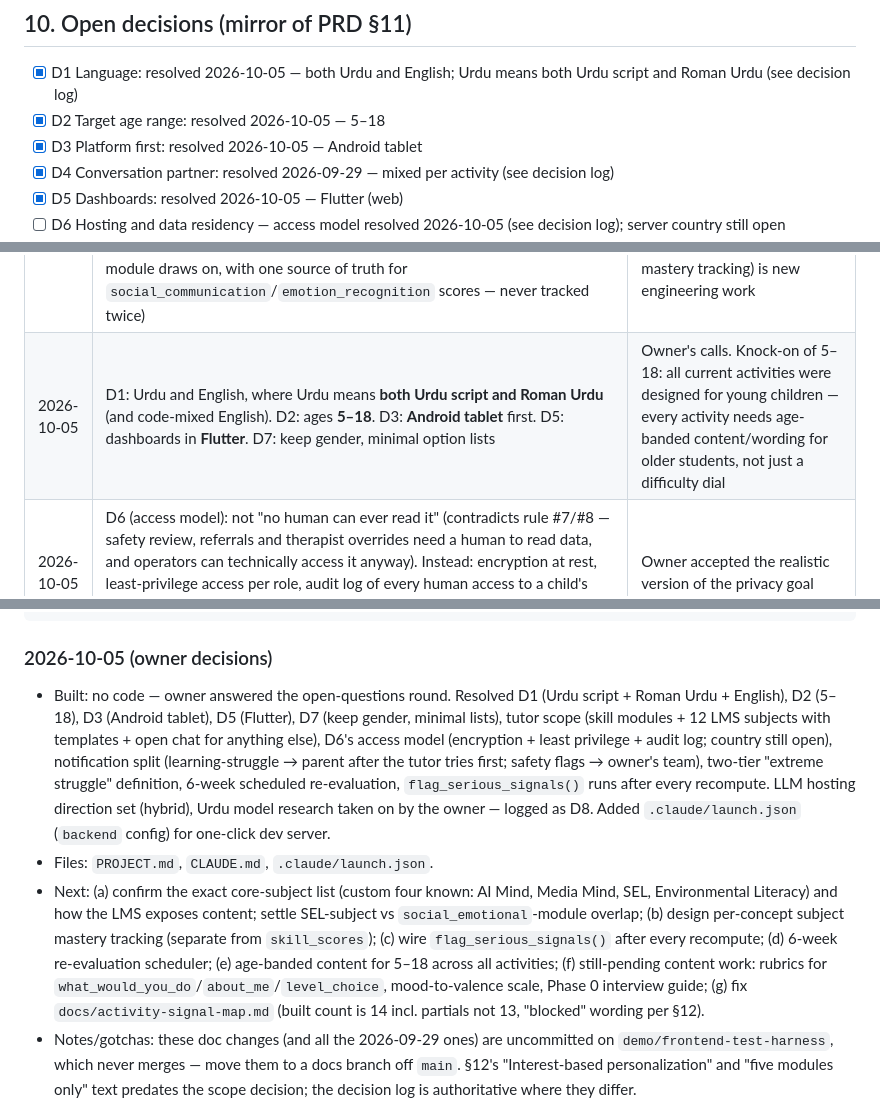
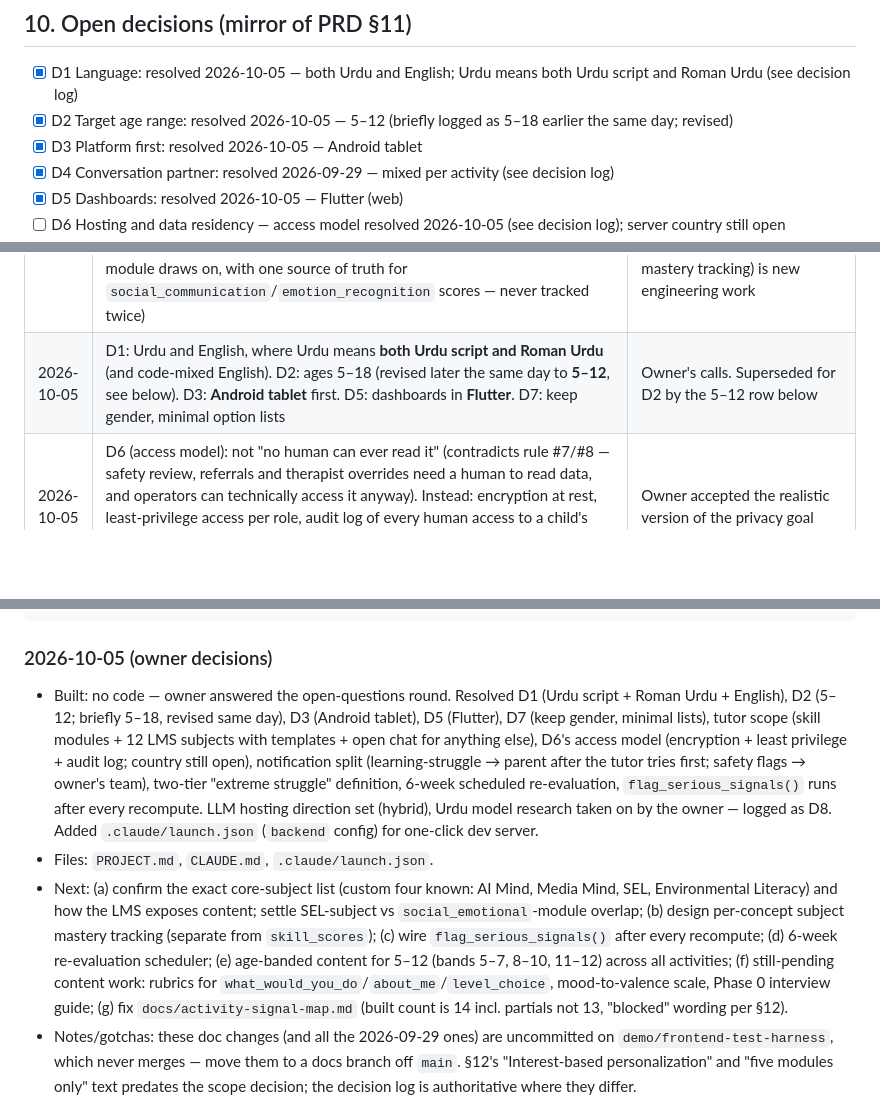
Before and after one commit to swatiXO/learning-ecosystem, a Markdown page: CLAUDE.md, 3 parts joined by grey strips. Rendered like a GitHub page; blank space fills up the shorter version.

Commit message:
docs: revise D2 target age range to 5-12 (bands 5-7, 8-10, 11-12)
Co-Authored-By: Claude Opus 5.5 <noreply@anthropic.com>

````diff
--- a/CLAUDE.md
+++ b/CLAUDE.md
@@ -249,7 +249,7 @@ pytest
 ## 10. Open decisions (mirror of PRD §11)
 
 - [x] D1 Language: resolved 2026-10-05 — both Urdu and English; Urdu means both Urdu script and Roman Urdu (see decision log)
-- [x] D2 Target age range: resolved 2026-10-05 — 5–18
+- [x] D2 Target age range: resolved 2026-10-05 — 5–12 (briefly logged as 5–18 earlier the same day; revised)
 - [x] D3 Platform first: resolved 2026-10-05 — Android tablet
 - [x] D4 Conversation partner: resolved 2026-09-29 — mixed per activity (see decision log)
 - [x] D5 Dashboards: resolved 2026-10-05 — Flutter (web)
@@ -282,5 +282,5 @@ Record every decision here with its date and reason.
 | 2026-10-05 | **LMS is the lesson-content source.** Subject content comes straight from the owner's LMS. The 12 subjects = Pakistan's core school subjects (maths, science, English, Urdu, etc. — exact list to be confirmed) + four custom subjects: **AI Mind**, **Media Mind**, **Social and Emotional Learning**, **Environmental Literacy**. Open question: how the SEL *subject* relates to the existing `social_emotional` skill *module* (likely: SEL lessons are content the module draws on, with one source of truth for `social_communication`/`emotion_recognition` scores — never tracked twice) | Owner's call; avoids authoring subject content twice. LMS integration (API/export format, how lessons map to concepts for per-concept mastery tracking) is new engineering work |
-| 2026-10-05 | D1: Urdu and English, where Urdu means **both Urdu script and Roman Urdu** (and code-mixed English). D2: ages **5–18**. D3: **Android tablet** first. D5: dashboards in **Flutter**. D7: keep gender, minimal option lists | Owner's calls. Knock-on of 5–18: all current activities were designed for young children — every activity needs age-banded content/wording for older students, not just a difficulty dial |
+| 2026-10-05 | D1: Urdu and English, where Urdu means **both Urdu script and Roman Urdu** (and code-mixed English). D2: ages 5–18 (revised later the same day to **5–12**, see below). D3: **Android tablet** first. D5: dashboards in **Flutter**. D7: keep gender, minimal option lists | Owner's calls. Superseded for D2 by the 5–12 row below |
 | 2026-10-05 | D6 (access model): not "no human can ever read it" (contradicts rule #7/#8 — safety review, referrals and therapist overrides need a human to read data, and operators can technically access it anyway). Instead: encryption at rest, least-privilege access per role, audit log of every human access to a child's data, raw audio/video kept on-device where possible. Server country still open | Owner accepted the realistic version of the privacy goal |
 | 2026-10-05 | Notifications split in two. **Learning-struggle notices** ("finding fractions tricky, here's how to help") go to the parent/guardian, but only after the tutor has tried other approaches first. **Serious safety flags** (`flag_serious_signals()`, disclosure of harm/distress) go to the owner's own team, who review and decide whether to contact the family — never auto-sent to the parent. `flag_serious_signals()` runs after every score recompute | If a child discloses harm, the person responsible may be at home — auto-notifying the guardian could endanger the child; safeguarding practice routes to a trained human first, consistent with rule #8 |
 | 2026-10-05 | "Extreme" struggle signal, two tiers (thresholds are placeholders): tier 1 — e.g. ≥3 quits/retries on the same activity in one session → tutor adapts (eases off, switches approach); tier 2 — e.g. frustrated/stuck across ≥3 sessions in 7 days → opens a flag for human review | Owner defined "extreme" as repeatedly annoyed or stuck; two tiers keep rule #5 (quits are comfort signals, not failures) — the tutor responds first, a human only sees persistent patterns |
@@ -378,9 +379,9 @@ Add a newest-first entry after each work session: what was built, files touched,
 ```
 
 ### 2026-10-05 (owner decisions)
-- Built: no code — owner answered the open-questions round. Resolved D1 (Urdu script + Roman Urdu + English), D2 (5–18), D3 (Android tablet), D5 (Flutter), D7 (keep gender, minimal lists), tutor scope (skill modules + 12 LMS subjects with templates + open chat for anything else), D6's access model (encryption + least privilege + audit log; country still open), notification split (learning-struggle → parent after the tutor tries first; safety flags → owner's team), two-tier "extreme struggle" definition, 6-week scheduled re-evaluation, `flag_serious_signals()` runs after every recompute. LLM hosting direction set (hybrid), Urdu model research taken on by the owner — logged as D8. Added `.claude/launch.json` (`backend` config) for one-click dev server.
+- Built: no code — owner answered the open-questions round. Resolved D1 (Urdu script + Roman Urdu + English), D2 (5–12; briefly 5–18, revised same day), D3 (Android tablet), D5 (Flutter), D7 (keep gender, minimal lists), tutor scope (skill modules + 12 LMS subjects with templates + open chat for anything else), D6's access model (encryption + least privilege + audit log; country still open), notification split (learning-struggle → parent after the tutor tries first; safety flags → owner's team), two-tier "extreme struggle" definition, 6-week scheduled re-evaluation, `flag_serious_signals()` runs after every recompute. LLM hosting direction set (hybrid), Urdu model research taken on by the owner — logged as D8. Added `.claude/launch.json` (`backend` config) for one-click dev server.
 - Files: `PROJECT.md`, `CLAUDE.md`, `.claude/launch.json`.
-- Next: (a) confirm the exact core-subject list (custom four known: AI Mind, Media Mind, SEL, Environmental Literacy) and how the LMS exposes content; settle SEL-subject vs `social_emotional`-module overlap; (b) design per-concept subject mastery tracking (separate from `skill_scores`); (c) wire `flag_serious_signals()` after every recompute; (d) 6-week re-evaluation scheduler; (e) age-banded content for 5–18 across all activities; (f) still-pending content work: rubrics for `what_would_you_do`/`about_me`/`level_choice`, mood-to-valence scale, Phase 0 interview guide; (g) fix `docs/activity-signal-map.md` (built count is 14 incl. partials not 13, "blocked" wording per §12).
+- Next: (a) confirm the exact core-subject list (custom four known: AI Mind, Media Mind, SEL, Environmental Literacy) and how the LMS exposes content; settle SEL-subject vs `social_emotional`-module overlap; (b) design per-concept subject mastery tracking (separate from `skill_scores`); (c) wire `flag_serious_signals()` after every recompute; (d) 6-week re-evaluation scheduler; (e) age-banded content for 5–12 (bands 5–7, 8–10, 11–12) across all activities; (f) still-pending content work: rubrics for `what_would_you_do`/`about_me`/`level_choice`, mood-to-valence scale, Phase 0 interview guide; (g) fix `docs/activity-signal-map.md` (built count is 14 incl. partials not 13, "blocked" wording per §12).
 - Notes/gotchas: these doc changes (and all the 2026-09-29 ones) are uncommitted on `demo/frontend-test-harness`, which never merges — move them to a docs branch off `main`. §12's "Interest-based personalization" and "five modules only" text predates the scope decision; the decision log is authoritative where they differ.
 
 ### 2026-09-29 (scope review)
````
Also changed, not shown: other parts of CLAUDE.md (+2 -1 lines), PRD.md (+3 -1 lines), PROJECT.md (+6 -5 lines).
